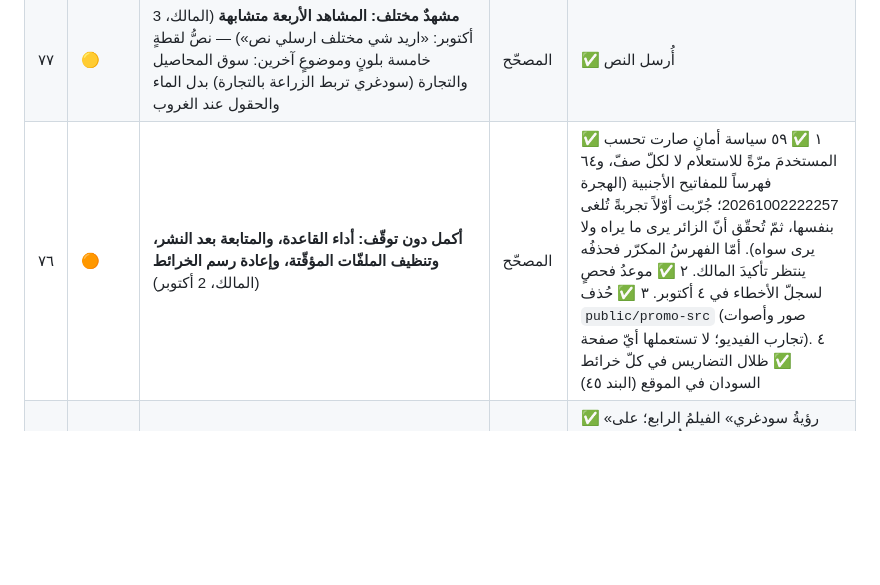
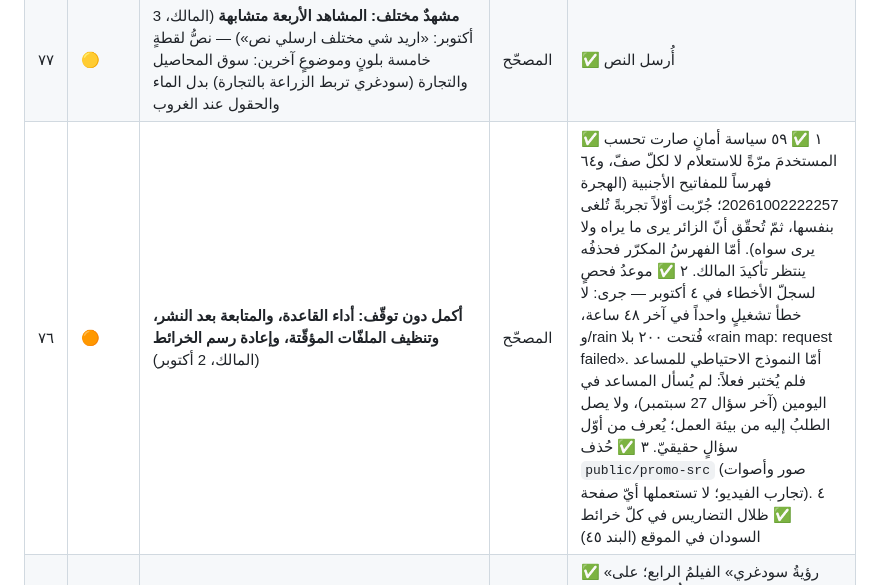
Before and after one commit to mohammed981-tjn/zadam, a Markdown page: docs/backlog-ar.md, the part around the change. Rendered like a GitHub page; blank space fills up the shorter version.

Commit message:
Backlog 76: the post-deploy check ran — no runtime errors in 48 h, /rain loads without timeouts (#127)
Claude-Session: https://claude.ai/code/session_01D2buUsVp45yhCN7wS4JnWr

Co-authored-by: Claude <noreply@anthropic.com>

```diff
--- a/docs/backlog-ar.md
+++ b/docs/backlog-ar.md
@@ -71,7 +71,7 @@
 | ٧٩ | 🟡 | **مقطع السوق** (المالك، 3 أكتوبر، أرسل المقطع المولَّد من نصّ البند ٧٧) — يُدرج في فيلم «رؤية سودغري» بين المزارع والختام | المصحّح | ✅ أُدرج في وقفة التعليق (٢٢٫٨–٢٤ ث) وسط المنظر الواسع، بتلاشٍ نصف ثانية في الطرفين، فصار الفيلم ٣٨ ثانية: السدّ ← القناة ← المزارع ← المنظر ← السوق ← المنظر مع «سودغري… نربط الزراعة بالتجارة» ← الشعار. وأُزيلت علامة المولِّد من ركن السوق. يتغيّر في صفحة القناة والرئيسية معاً (الملفّ نفسه)، ونسخة الهاتف تتبع المزارع والسوق |
 | ٧٨ | 🟡 | **عشرة نصوص لمقاطع مختلفة ليست عندنا** (المالك، 3 أكتوبر) — أوّل المطر، والصمغ العربي، وميناء بورتسودان، وإبل البطانة، والكركديه، وحصاد التمر، والنفير، والبيطري، والجرّار في القضارف، وأسماك النيل؛ كلٌّ بتعليقه العربي | المصحّح | ✅ أُرسلت في ملفّ |
 | ٧٧ | 🟡 | **مشهدٌ مختلف: المشاهد الأربعة متشابهة** (المالك، 3 أكتوبر: «اريد شي مختلف ارسلي نص») — نصُّ لقطةٍ خامسة بلونٍ وموضوعٍ آخرين: سوق المحاصيل والتجارة (سودغري تربط الزراعة بالتجارة) بدل الماء والحقول عند الغروب | المصحّح | ✅ أُرسل النص |
-| ٧٦ | 🟠 | **أكمل دون توقّف: أداء القاعدة، والمتابعة بعد النشر، وتنظيف الملفّات المؤقّتة، وإعادة رسم الخرائط** (المالك، 2 أكتوبر) | المصحّح | ✅ ١ ✅ ٥٩ سياسة أمانٍ صارت تحسب المستخدمَ مرّةً للاستعلام لا لكلّ صفّ، و٦٤ فهرساً للمفاتيح الأجنبية (الهجرة 20261002222257؛ جُرّبت أوّلاً تجربةً تُلغى بنفسها، ثمّ تُحقّق أنّ الزائر يرى ما يراه ولا يرى سواه). أمّا الفهرسُ المكرّر فحذفُه ينتظر تأكيدَ المالك. ٢ ✅ موعدُ فحصٍ لسجلّ الأخطاء في ٤ أكتوبر. ٣ ✅ حُذف `public/promo-src` (صور وأصوات تجارب الفيديو؛ لا تستعملها أيّ صفحة). ٤ ✅ ظلال التضاريس في كلّ خرائط السودان في الموقع (البند ٤٥) |
+| ٧٦ | 🟠 | **أكمل دون توقّف: أداء القاعدة، والمتابعة بعد النشر، وتنظيف الملفّات المؤقّتة، وإعادة رسم الخرائط** (المالك، 2 أكتوبر) | المصحّح | ✅ ١ ✅ ٥٩ سياسة أمانٍ صارت تحسب المستخدمَ مرّةً للاستعلام لا لكلّ صفّ، و٦٤ فهرساً للمفاتيح الأجنبية (الهجرة 20261002222257؛ جُرّبت أوّلاً تجربةً تُلغى بنفسها، ثمّ تُحقّق أنّ الزائر يرى ما يراه ولا يرى سواه). أمّا الفهرسُ المكرّر فحذفُه ينتظر تأكيدَ المالك. ٢ ✅ موعدُ فحصٍ لسجلّ الأخطاء في ٤ أكتوبر — جرى: لا خطأ تشغيلٍ واحداً في آخر ٤٨ ساعة، و/rain فُتحت ٢٠٠ بلا «rain map: request failed». أمّا النموذج الاحتياطي للمساعد فلم يُختبر فعلاً: لم يُسأل المساعد في اليومين (آخر سؤال 27 سبتمبر)، ولا يصل الطلبُ إليه من بيئة العمل؛ يُعرف من أوّل سؤالٍ حقيقيّ. ٣ ✅ حُذف `public/promo-src` (صور وأصوات تجارب الفيديو؛ لا تستعملها أيّ صفحة). ٤ ✅ ظلال التضاريس في كلّ خرائط السودان في الموقع (البند ٤٥) |
 | ٧٥ | 🔴 | **أرفق نسخةً من الفيديو الجديد في الرئيسية تُكمل ٤** (المالك، 2 أكتوبر) — فيلم القناة رابعاً في رزمة أفلام الرئيسية، بقطعٍ للهاتف ٤:٥ | المصحّح | ✅ «رؤيةُ سودغري» الفيلمُ الرابع؛ على الشاشة الواسعة الملفُّ نفسُه الذي في صفحة القناة، وللهاتف قطعٌ ٤:٥ (٥٤٤×٦٨٠، ١٫٨ ميغا) يتبع المزارعَ بحركة كاميرا هادئة؛ وغلافه صورة المالك؛ وأزرار الأفلام صارت أربعة |
 | ٧٣ | 🟡 | **بعدما تكتمل اللقطات نزّلها في صفحة القناة** (المالك، 2 أكتوبر) — الفيلم الطويل الجديد (أربع لقطات: السدّ، القناة، المزارع، الختام + شعار سودغري) في صفحة القناة القوسية `/arc-canal`. وصلت اللقطتان ١ و٢ (٨ و٧ ثوانٍ، 1920×1080)؛ ننتظر ٣ و٤ من المالك | المصحّح | ✅ وصل الفيلم كاملاً من المالك (٢٩ ثانية بالتعليق والشعار، بلا علامة مولِّد)؛ في صفحة القناة القوسية بعد المقدّمة، بأزرار التشغيل وبالصوت، ولا يُحمَّل إلّا حين يُطلب، وغلافُه صورةُ المزارع التي أرسلها المالك؛ وتعليقُه يقول إنّه مولَّد وليس القناةَ نفسها، كصورتَي الصفحة. ٣٫٩ ميغا |
 | ٧١ | 🔴 | **«سودغري» في الكلّ** (المالك، 2 أكتوبر، بعد ٦٩: «خلاص سودغري في الكل») — كما في الشعار؛ يحلّ محلّ «سوداغري» في الموقع والتطبيق وقاعدة البيانات والفيلم. ومعه: أُرسل للمالك نصُّ توليد الفيديو الطويل كما كتبه | المصحّح | ✅ في الموقع والتطبيق والفحوص؛ والمساعدُ يفهم «سودجري» و«سوداغري» إن كتبها الزائر؛ وفي قاعدة البيانات (الهجرة 20261002205556)؛ وعاد ختامُ الفيلم إلى «سودغري» بنسختَيه. فصار الاسمُ والشعارُ واحداً |
```
